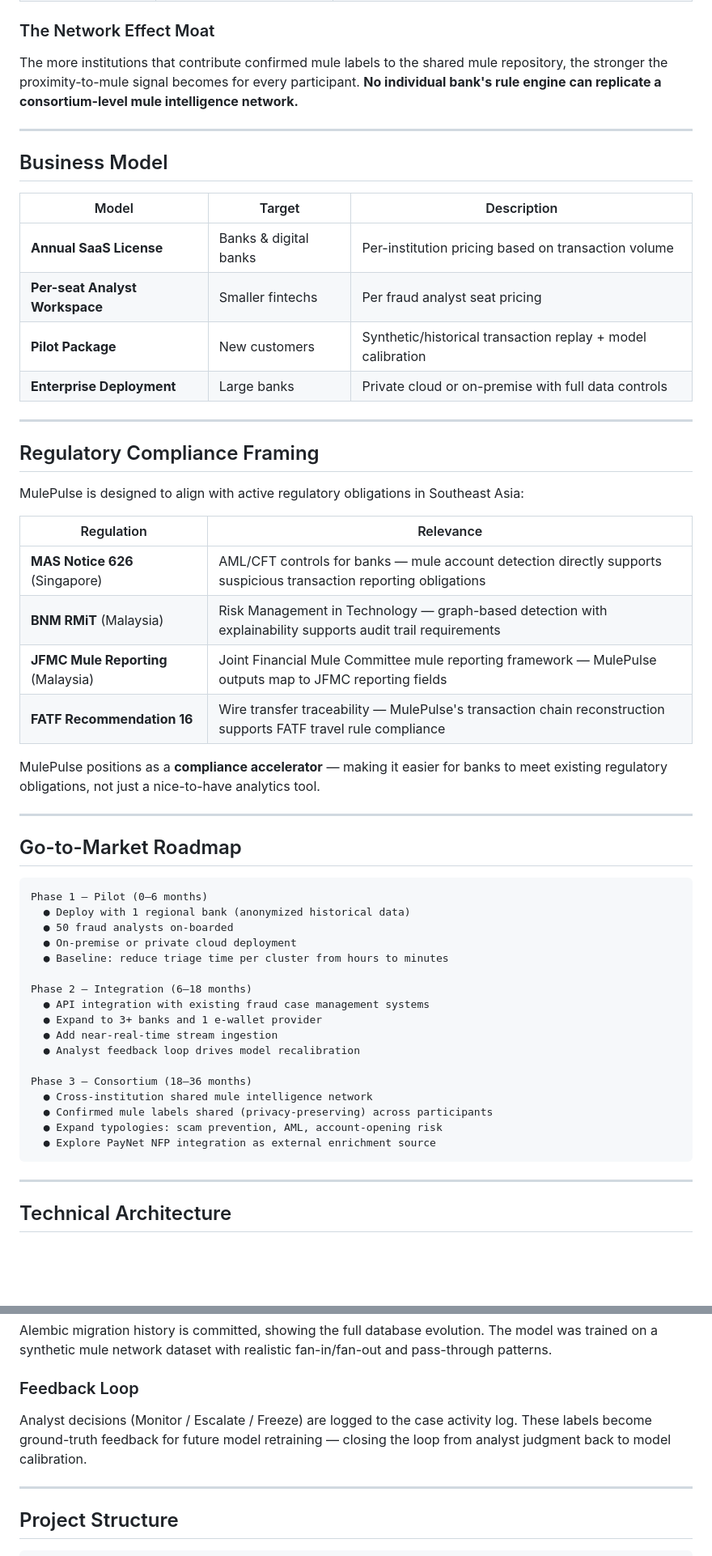
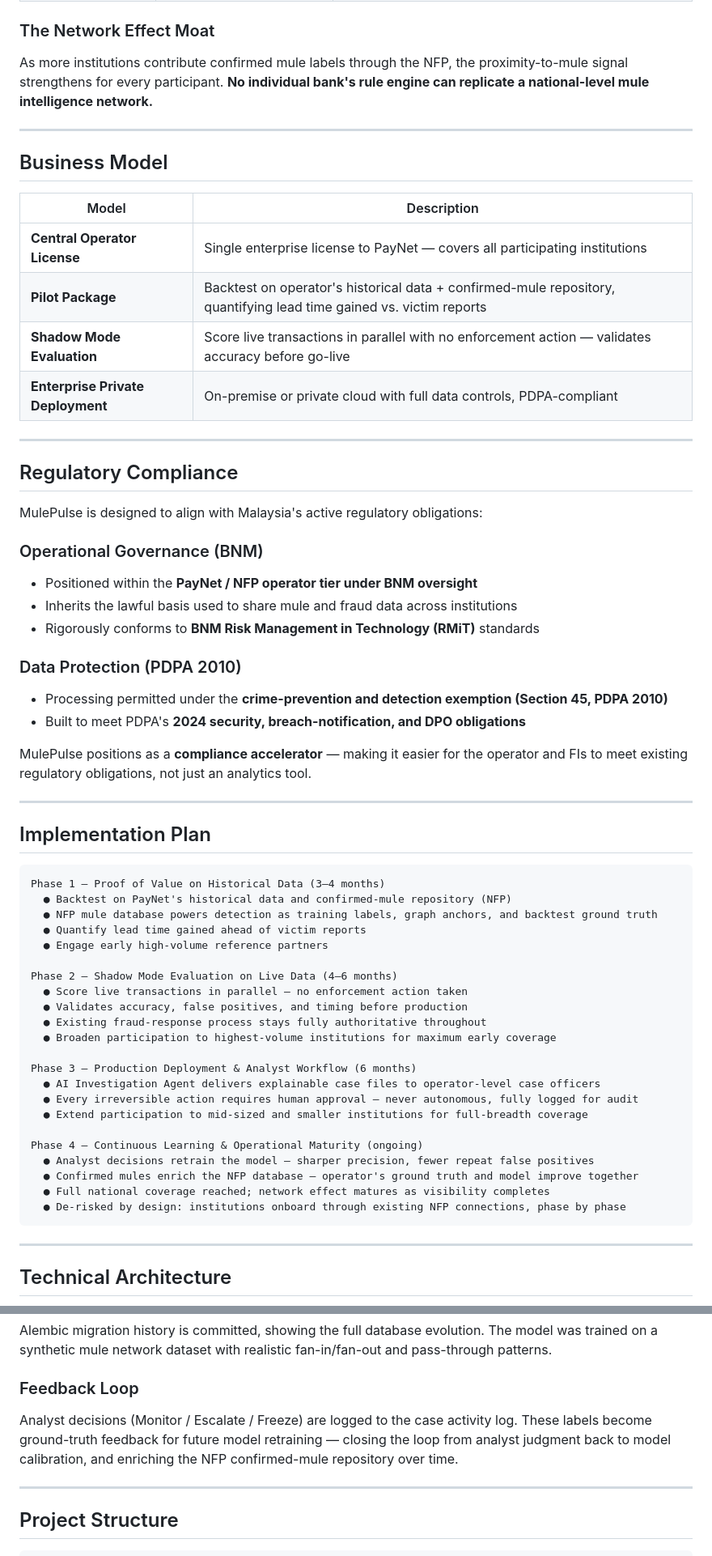
Before and after one commit to teohweibin/MulePulse, a Markdown page: README.md, 2 parts joined by grey strips. Shown at 81% size. Drawn GitHub-style; blank space fills up the shorter version.

````diff
--- a/README.md
+++ b/README.md
@@ -113,56 +121,65 @@ It is a **pre-emptive investigation layer** deployed alongside existing systems
 
 ### The Network Effect Moat
 
-The more institutions that contribute confirmed mule labels to the shared mule repository, the stronger the proximity-to-mule signal becomes for every participant. **No individual bank's rule engine can replicate a consortium-level mule intelligence network.**
+As more institutions contribute confirmed mule labels through the NFP, the proximity-to-mule signal strengthens for every participant. **No individual bank's rule engine can replicate a national-level mule intelligence network.**
 
 ---
 
 ## Business Model
 
-| Model | Target | Description |
-|---|---|---|
-| **Annual SaaS License** | Banks & digital banks | Per-institution pricing based on transaction volume |
-| **Per-seat Analyst Workspace** | Smaller fintechs | Per fraud analyst seat pricing |
-| **Pilot Package** | New customers | Synthetic/historical transaction replay + model calibration |
-| **Enterprise Deployment** | Large banks | Private cloud or on-premise with full data controls |
+| Model | Description |
+|---|---|
+| **Central Operator License** | Single enterprise license to PayNet — covers all participating institutions |
+| **Pilot Package** | Backtest on operator's historical data + confirmed-mule repository, quantifying lead time gained vs. victim reports |
+| **Shadow Mode Evaluation** | Score live transactions in parallel with no enforcement action — validates accuracy before go-live |
+| **Enterprise Private Deployment** | On-premise or private cloud with full data controls, PDPA-compliant |
 
 ---
 
-## Regulatory Compliance Framing
+## Regulatory Compliance
 
-MulePulse is designed to align with active regulatory obligations in Southeast Asia:
+MulePulse is designed to align with Malaysia's active regulatory obligations:
 
-| Regulation | Relevance |
-|---|---|
-| **MAS Notice 626** (Singapore) | AML/CFT controls for banks — mule account detection directly supports suspicious transaction reporting obligations |
-| **BNM RMiT** (Malaysia) | Risk Management in Technology — graph-based detection with explainability supports audit trail requirements |
-| **JFMC Mule Reporting** (Malaysia) | Joint Financial Mule Committee mule reporting framework — MulePulse outputs map to JFMC reporting fields |
-| **FATF Recommendation 16** | Wire transfer traceability — MulePulse's transaction chain reconstruction supports FATF travel rule compliance |
+### Operational Governance (BNM)
 
-MulePulse positions as a **compliance accelerator** — making it easier for banks to meet existing regulatory obligations, not just a nice-to-have analytics tool.
+- Positioned within the **PayNet / NFP operator tier under BNM oversight**
+- Inherits the lawful basis used to share mule and fraud data across institutions
+- Rigorously conforms to **BNM Risk Management in Technology (RMiT)** standards
+
+### Data Protection (PDPA 2010)
+
+- Processing permitted under the **crime-prevention and detection exemption (Section 45, PDPA 2010)**
+- Built to meet PDPA's **2024 security, breach-notification, and DPO obligations**
+
+MulePulse positions as a **compliance accelerator** — making it easier for the operator and FIs to meet existing regulatory obligations, not just an analytics tool.
 
 ---
 
-## Go-to-Market Roadmap
+## Implementation Plan
 
 ```
-Phase 1 — Pilot (0–6 months)
-  ● Deploy with 1 regional bank (anonymized historical data)
-  ● 50 fraud analysts on-boarded
-  ● On-premise or private cloud deployment
-  ● Baseline: reduce triage time per cluster from hours to minutes
+Phase 1 — Proof of Value on Historical Data (3–4 months)
+  ● Backtest on PayNet's historical data and confirmed-mule repository (NFP)
+  ● NFP mule database powers detection as training labels, graph anchors, and backtest ground truth
+  ● Quantify lead time gained ahead of victim reports
+  ● Engage early high-volume reference partners
 
-Phase 2 — Integration (6–18 months)
-  ● API integration with existing fraud case management systems
-  ● Expand to 3+ banks and 1 e-wallet provider
-  ● Add near-real-time stream ingestion
-  ● Analyst feedback loop drives model recalibration
+Phase 2 — Shadow Mode Evaluation on Live Data (4–6 months)
+  ● Score live transactions in parallel — no enforcement action taken
+  ● Validates accuracy, false positives, and timing before production
+  ● Existing fraud-response process stays fully authoritative throughout
+  ● Broaden participation to highest-volume institutions for maximum early coverage
 
-Phase 3 — Consortium (18–36 months)
-  ● Cross-institution shared mule intelligence network
-  ● Confirmed mule labels shared (privacy-preserving) across participants
-  ● Expand typologies: scam prevention, AML, account-opening risk
-  ● Explore PayNet NFP integration as external enrichment source
+Phase 3 — Production Deployment & Analyst Workflow (6 months)
+  ● AI Investigation Agent delivers explainable case files to operator-level case officers
+  ● Every irreversible action requires human approval — never autonomous, fully logged for audit
+  ● Extend participation to mid-sized and smaller institutions for full-breadth coverage
+
+Phase 4 — Continuous Learning & Operational Maturity (ongoing)
+  ● Analyst decisions retrain the model — sharper precision, fewer repeat false positives
+  ● Confirmed mules enrich the NFP database — operator's ground truth and model improve together
+  ● Full national coverage reached; network effect matures as visibility completes
+  ● De-risked by design: institutions onboard through existing NFP connections, phase by phase
 ```
 
 ---
@@ -193,7 +210,7 @@ Alembic migration history is committed, showing the full database evolution. The
 
 ### Feedback Loop
 
-Analyst decisions (Monitor / Escalate / Freeze) are logged to the case activity log. These labels become ground-truth feedback for future model retraining — closing the loop from analyst judgment back to model calibration.
+Analyst decisions (Monitor / Escalate / Freeze) are logged to the case activity log. These labels become ground-truth feedback for future model retraining — closing the loop from analyst judgment back to model calibration, and enriching the NFP confirmed-mule repository over time.
 
 ---
 
````
Also changed, not shown: other parts of README.md (+44 -36 lines).
